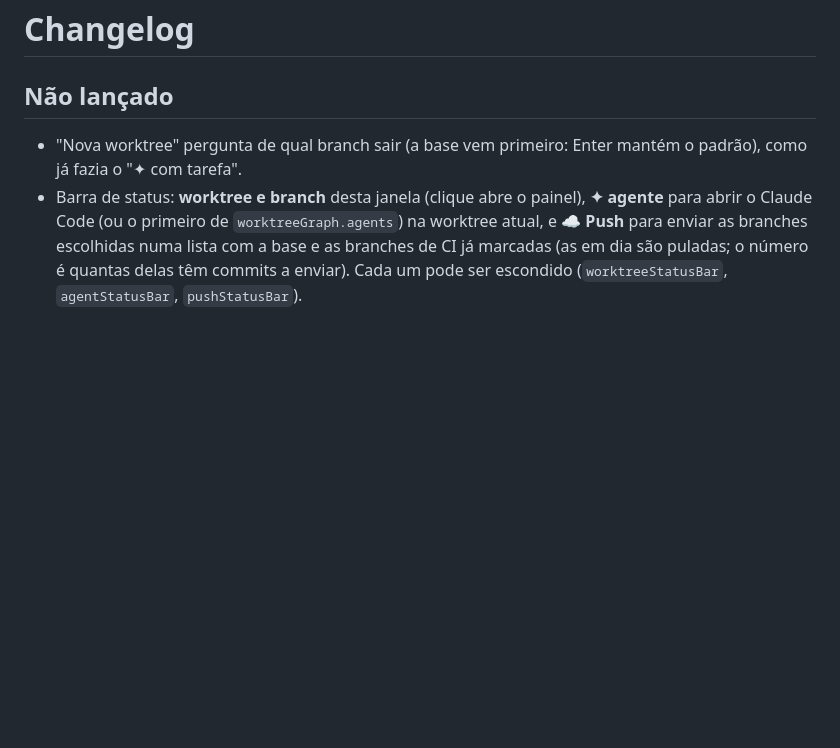
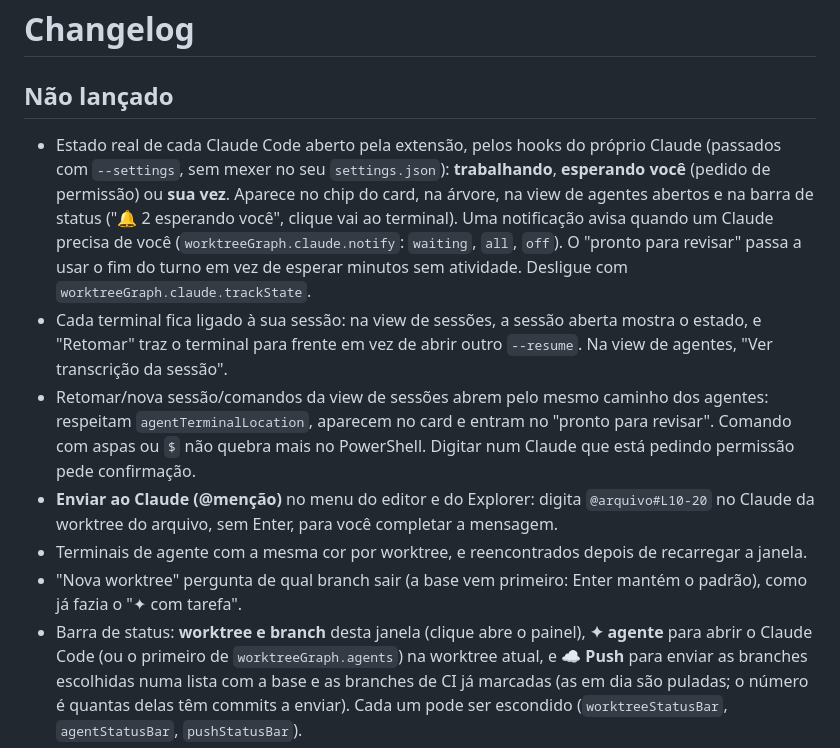
Before and after one commit to joaopalmeidao/agentyard, a Markdown page: CHANGELOG.md, the part around the change. Rendered like a GitHub page; blank space fills up the shorter version.

Commit message:
CHANGELOG: Claude no terminal com estado, sessão ligada e @menções

```diff
--- a/CHANGELOG.md
+++ b/CHANGELOG.md
@@ -1,6 +1,22 @@
 # Changelog
 
 ## Não lançado
+- Estado real de cada Claude Code aberto pela extensão, pelos hooks do próprio Claude (passados com
+  `--settings`, sem mexer no seu `settings.json`): **trabalhando**, **esperando você** (pedido de
+  permissão) ou **sua vez**. Aparece no chip do card, na árvore, na view de agentes abertos e na
+  barra de status ("🔔 2 esperando você", clique vai ao terminal). Uma notificação avisa quando um
+  Claude precisa de você (`worktreeGraph.claude.notify`: `waiting`, `all`, `off`). O "pronto para
+  revisar" passa a usar o fim do turno em vez de esperar minutos sem atividade. Desligue com
+  `worktreeGraph.claude.trackState`.
+- Cada terminal fica ligado à sua sessão: na view de sessões, a sessão aberta mostra o estado, e
+  "Retomar" traz o terminal para frente em vez de abrir outro `--resume`. Na view de agentes, "Ver
+  transcrição da sessão".
+- Retomar/nova sessão/comandos da view de sessões abrem pelo mesmo caminho dos agentes: respeitam
+  `agentTerminalLocation`, aparecem no card e entram no "pronto para revisar". Comando com aspas ou
+  `$` não quebra mais no PowerShell. Digitar num Claude que está pedindo permissão pede confirmação.
+- **Enviar ao Claude (@menção)** no menu do editor e do Explorer: digita `@arquivo#L10-20` no Claude
+  da worktree do arquivo, sem Enter, para você completar a mensagem.
+- Terminais de agente com a mesma cor por worktree, e reencontrados depois de recarregar a janela.
 - "Nova worktree" pergunta de qual branch sair (a base vem primeiro: Enter mantém o padrão),
   como já fazia o "✦ com tarefa".
 - Barra de status: **worktree e branch** desta janela (clique abre o painel), **✦ agente** para abrir
```
